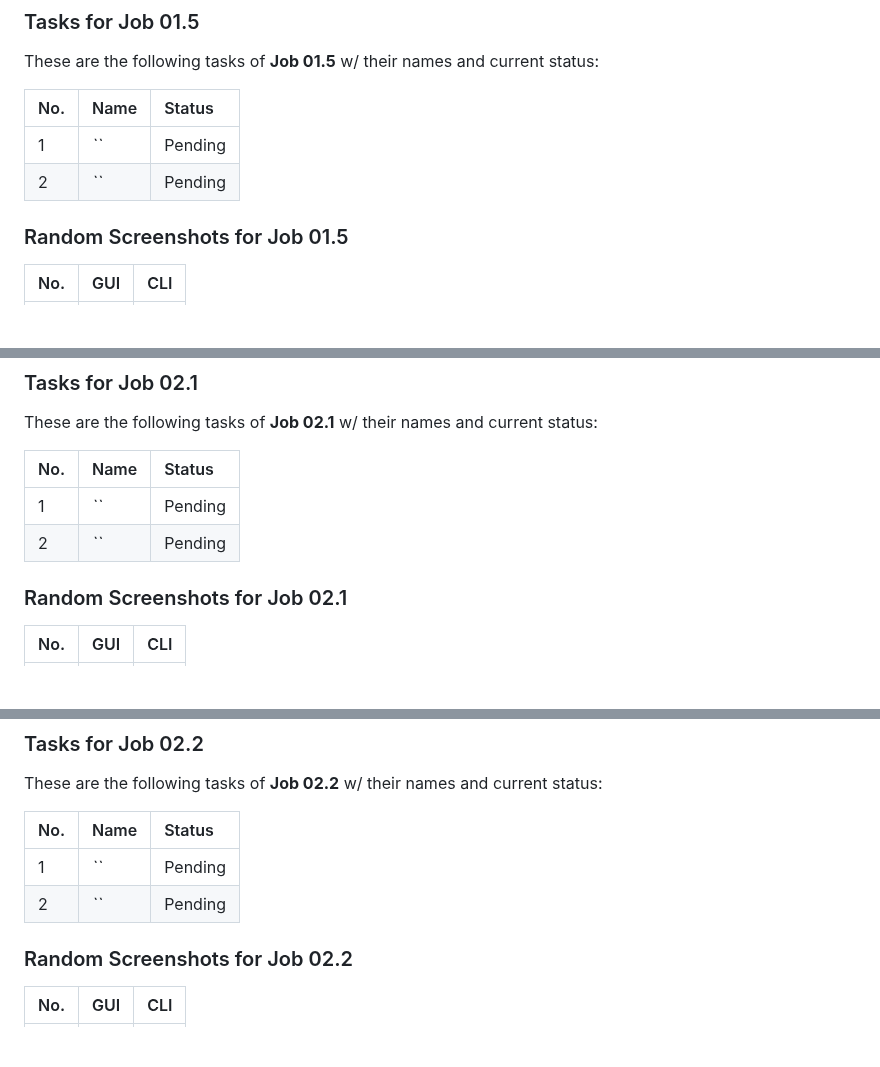
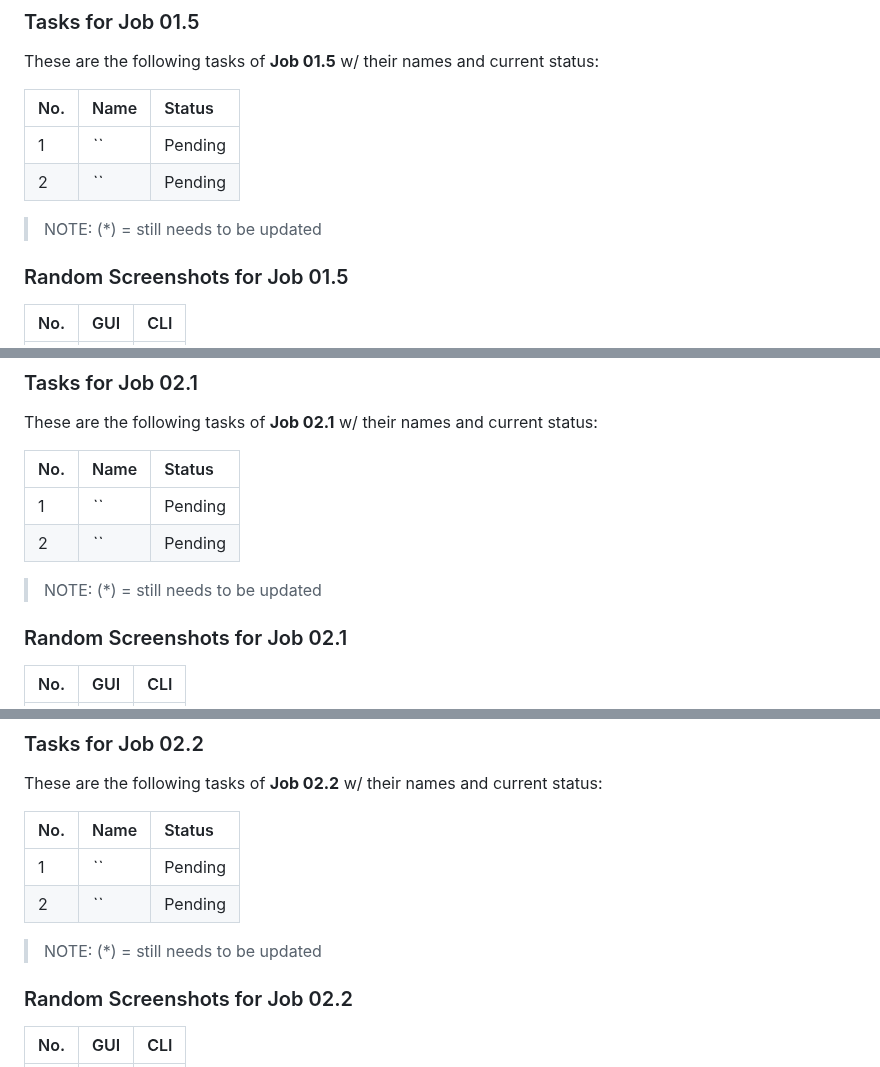
Before and after one commit to abraham-ukachi/super-week, a Markdown page: README.md, 3 parts joined by grey strips. Rendered like a GitHub page; folded sections open; blank space fills up the shorter version.

```diff
--- a/README.md
+++ b/README.md
@@ -167,6 +171,9 @@ These are the following tasks of **Job 01.5** w/ their names and current status:
 | 1 | *``* | Pending
 | 2 | *``* | Pending
 
+> NOTE: (\*) = still needs to be updated
+
+
 
 ### Random Screenshots for Job 01.5
 
@@ -209,6 +216,9 @@ These are the following tasks of **Job 02.1** w/ their names and current status:
 | 1 | *``* | Pending
 | 2 | *``* | Pending
 
+> NOTE: (\*) = still needs to be updated
+
+
 
 ### Random Screenshots for Job 02.1
 
@@ -250,6 +260,9 @@ These are the following tasks of **Job 02.2** w/ their names and current status:
 | 1 | *``* | Pending
 | 2 | *``* | Pending
 
+> NOTE: (\*) = still needs to be updated
+
+
 
 ### Random Screenshots for Job 02.2
 
```
Also changed, not shown: other parts of README.md (+22 -5 lines).
